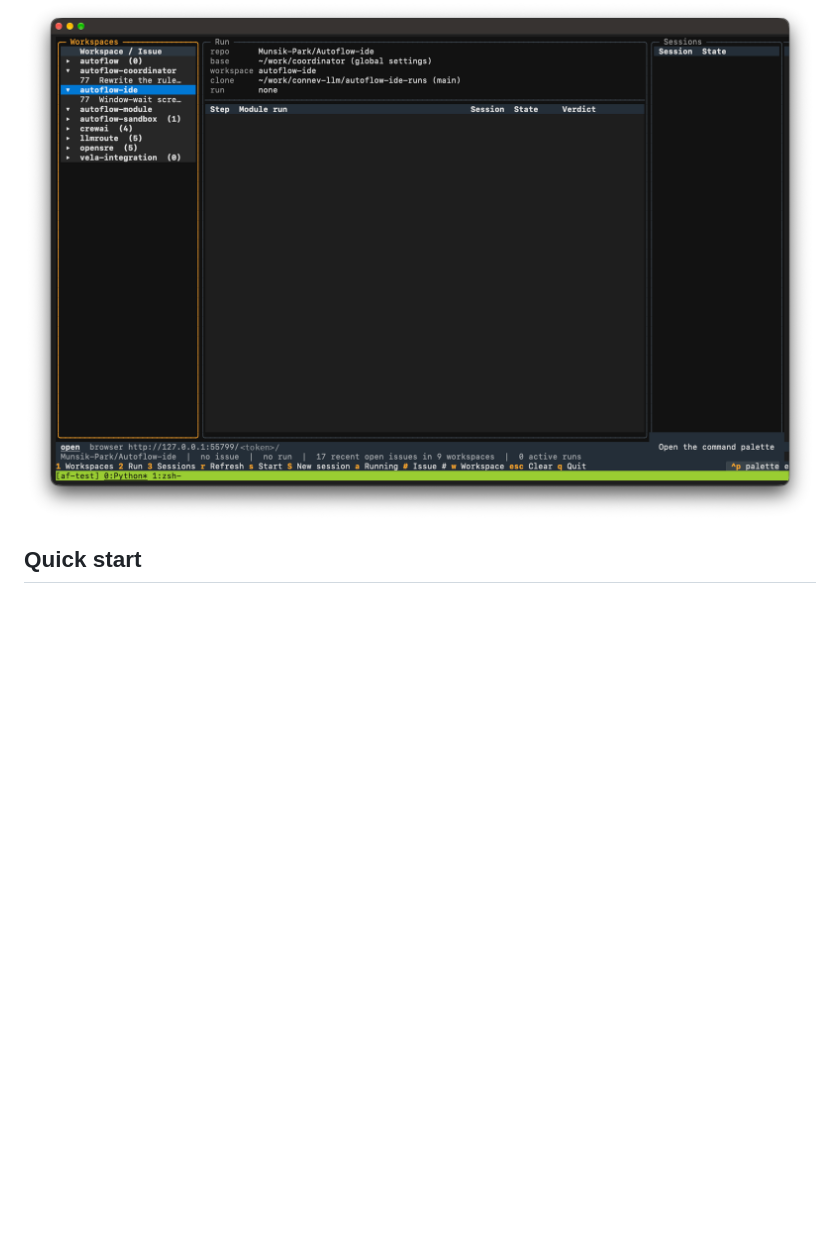
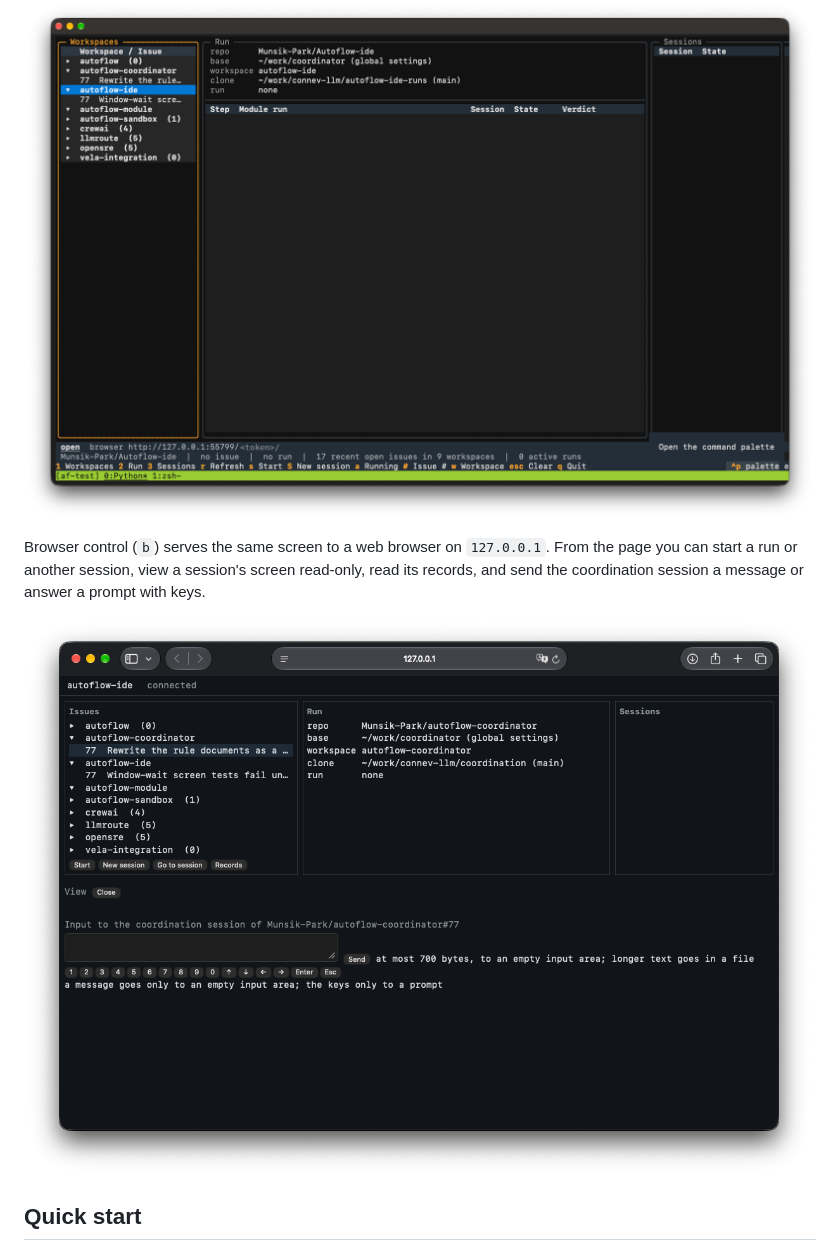
Before and after one commit to Munsik-Park/autoflow, a Markdown page: README.md, the part around the change. Drawn GitHub-style; pictures changed too: docs/ide-browser.png (added); blank space fills up the shorter version.

Commit message:
README: browser control screen

```diff
--- a/README.md
+++ b/README.md
@@ -21,6 +21,10 @@ AutoFlow is three repositories used together.
 The IDE, started with `--coordinator`, lists every workspace with its recent open issues on the left. The middle shows the chosen issue's repository, workspace and run, and the steps of the run; the right shows the run's sessions. The status line shows the browser control address and the counts of issues and active runs, and the keys are at the bottom.
 
 ![autoflow-ide over the coordinator: workspaces and their issues on the left, the chosen workspace's repository, base and clone in the middle, the browser control address and the keys at the bottom](docs/ide-workspaces.png)
+
+Browser control (`b`) serves the same screen to a web browser on `127.0.0.1`. From the page you can start a run or another session, view a session's screen read-only, read its records, and send the coordination session a message or answer a prompt with keys.
+
+![Browser control page: the workspaces and issues, the chosen issue's run, its sessions, and the input box for the coordination session with the keys that answer a prompt](docs/ide-browser.png)
 ## Quick start
 
 The steps below set AutoFlow up on one machine and run one issue from the IDE. Each repository's README has the full details; this section gives the commands in order.
```
